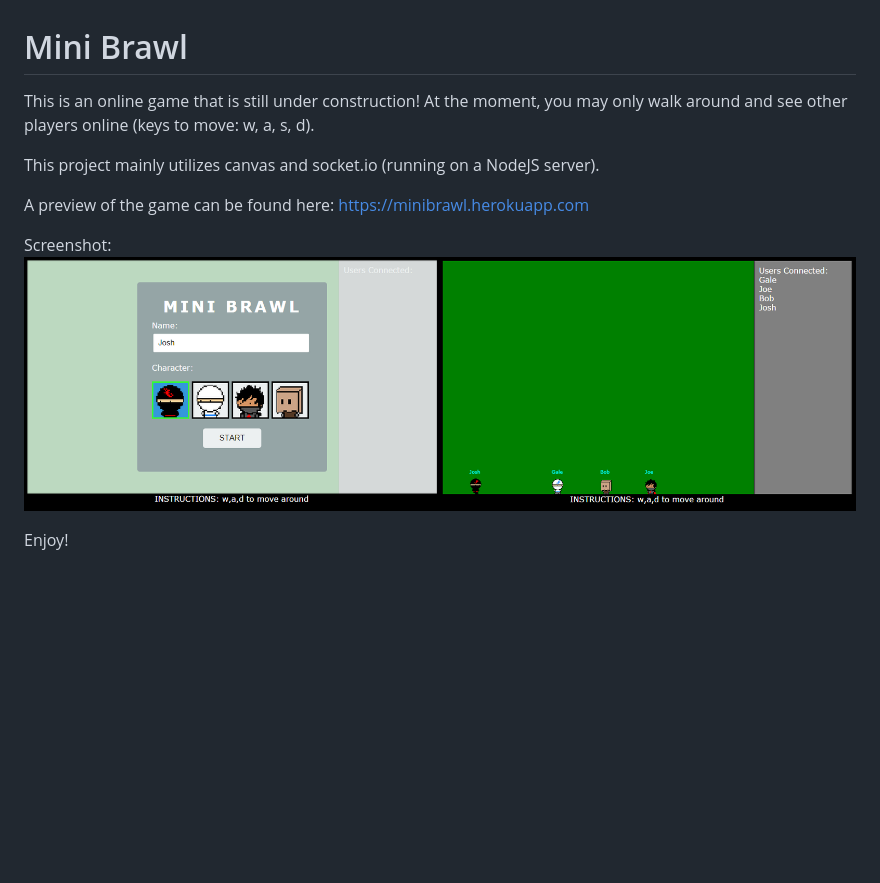
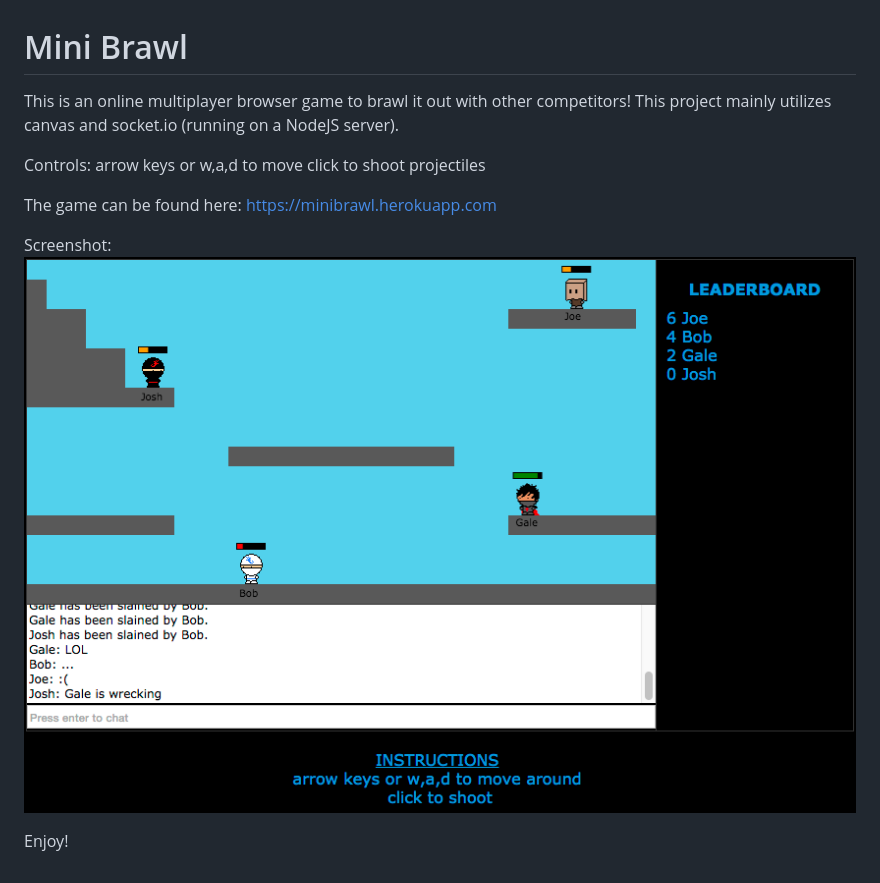
Before and after one commit to JoshuaChing/MiniBrawl, a Markdown page: README.md, the part around the change. GitHub-like rendering; pictures changed too: screenshots/screenshot2.png (added); blank space fills up the shorter version.

```diff
--- a/README.md
+++ b/README.md
@@ -1,15 +1,17 @@
 Mini Brawl
 ==================
 
-This is an online game that is still under construction!
-At the moment, you may only walk around and see other players online (keys to move: w, a, s, d).
-
+This is an online multiplayer browser game to brawl it out with other competitors!
 This project mainly utilizes canvas and socket.io (running on a NodeJS server).
 
-A preview of the game can be found here:
+Controls:
+arrow keys or w,a,d to move
+click to shoot projectiles
+
+The game can be found here:
 https://minibrawl.herokuapp.com
 
 Screenshot:
-![](https://raw.githubusercontent.com/JoshuaChing/MiniBrawl/master/screenshots/screenshot1.png)
+![](https://raw.githubusercontent.com/JoshuaChing/MiniBrawl/master/screenshots/screenshot2.png)
 
 Enjoy!
```
Also changed, not shown: 2 other files.
